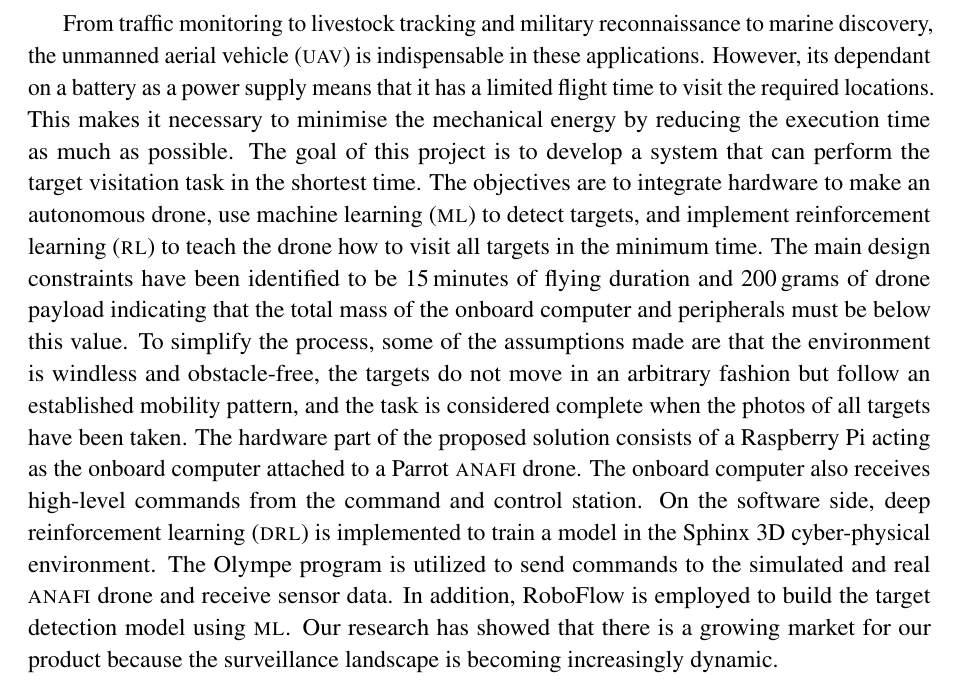
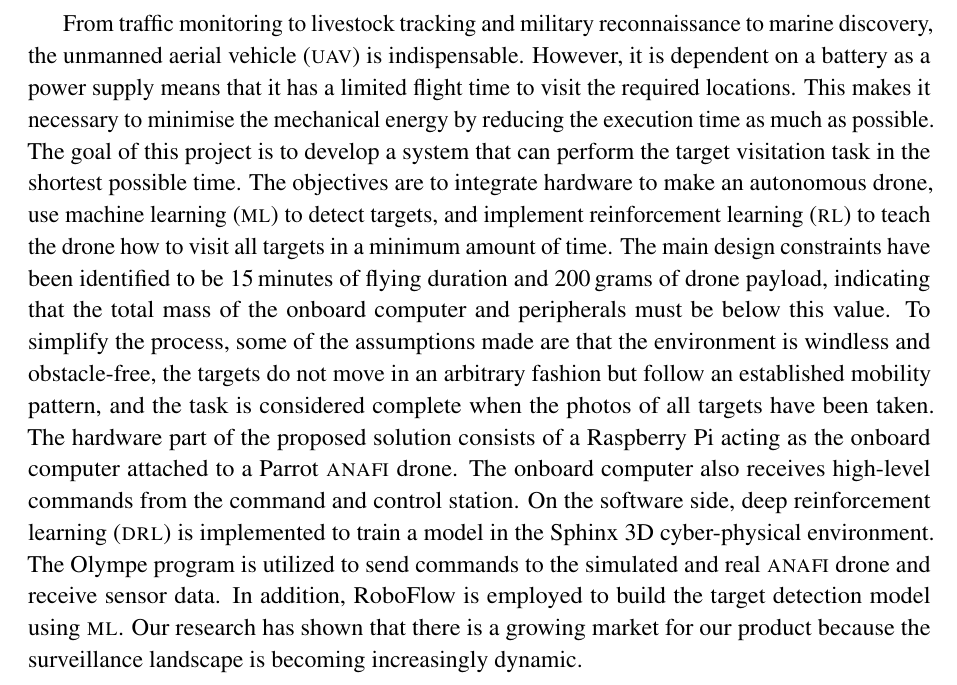
Before and after one commit to danielizham/dp-report, a LaTeX document (sections/abstract.tex): part of the page, cut so that both start at the same text. Compiled offline with pdfLaTeX.

Commit message:
Apply the suggested corrections

```diff
--- a/sections/abstract.tex
+++ b/sections/abstract.tex
@@ -4,22 +4,22 @@
 
 From traffic monitoring to livestock tracking and
 military reconnaissance to marine discovery, the \uav
-is indispensable in these applications.
-However, its dependant on a battery as a power supply means
+is indispensable.
+However, it is dependent on a battery as a power supply means
 that it has a limited flight time to visit the required
 locations. This makes it necessary to minimise
 the mechanical energy by reducing the execution time as much
 as possible.
 The goal of this project is to develop a system
 that can perform the target visitation task in the shortest
-time. The objectives are to integrate hardware to make
+possible time. The objectives are to integrate hardware to make
 an autonomous drone, use \gls{ml}
 to detect targets,
 and implement \gls{rl} to
-teach the drone how to visit all targets in the minimum time.
+teach the drone how to visit all targets in a minimum amount of time.
 The main design constraints have been identified to be
 \SI{15}{minutes} of flying duration and \SI{200}{grams}
-of drone payload indicating that the total mass of the
+of drone payload, indicating that the total mass of the
 onboard computer and peripherals must be below this
 value. To simplify the process, some of the assumptions
 made are that the environment is windless and obstacle-free,
@@ -36,7 +36,7 @@ cyber-physical environment. The Olympe program is utilized
 to send commands to the simulated and real \anafi drone
 and receive sensor data. In addition, RoboFlow is employed
 to build the target detection model using \gls{ml}.
-Our research has showed that there is a growing market for
+Our research has shown that there is a growing market for
 our product because the surveillance landscape
 is becoming increasingly dynamic.
 
```
